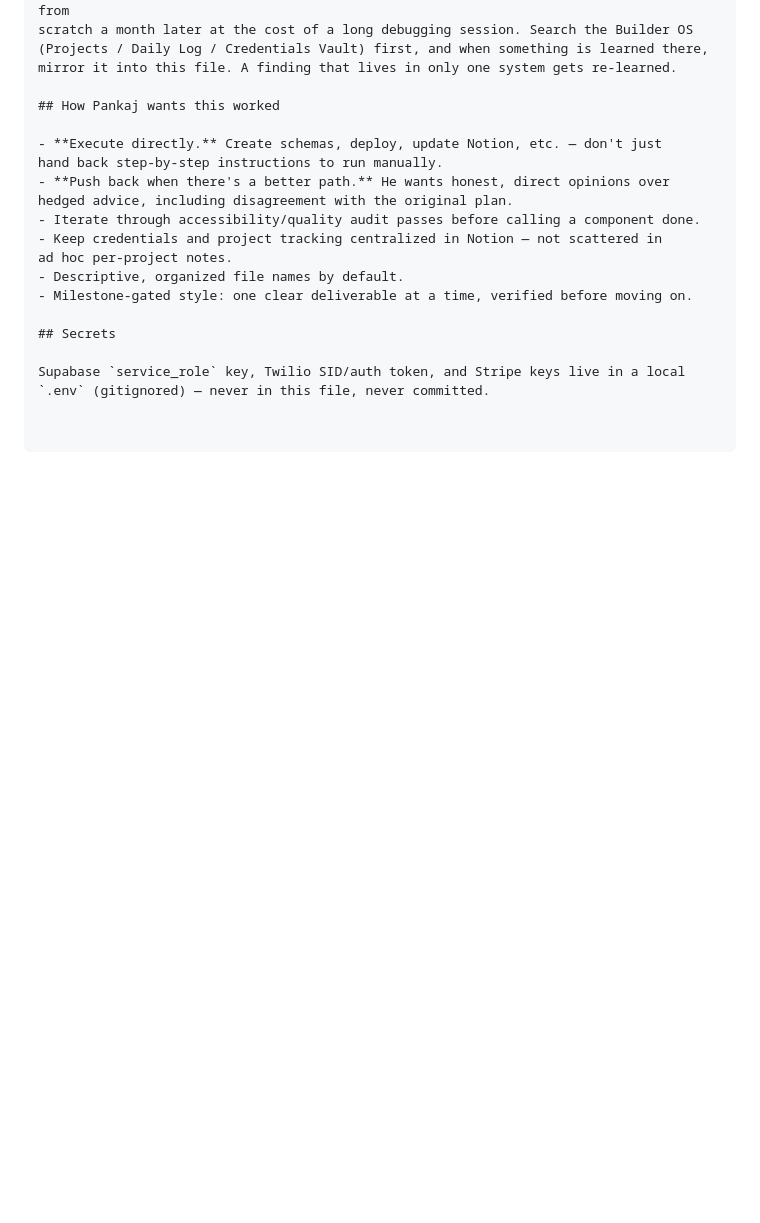
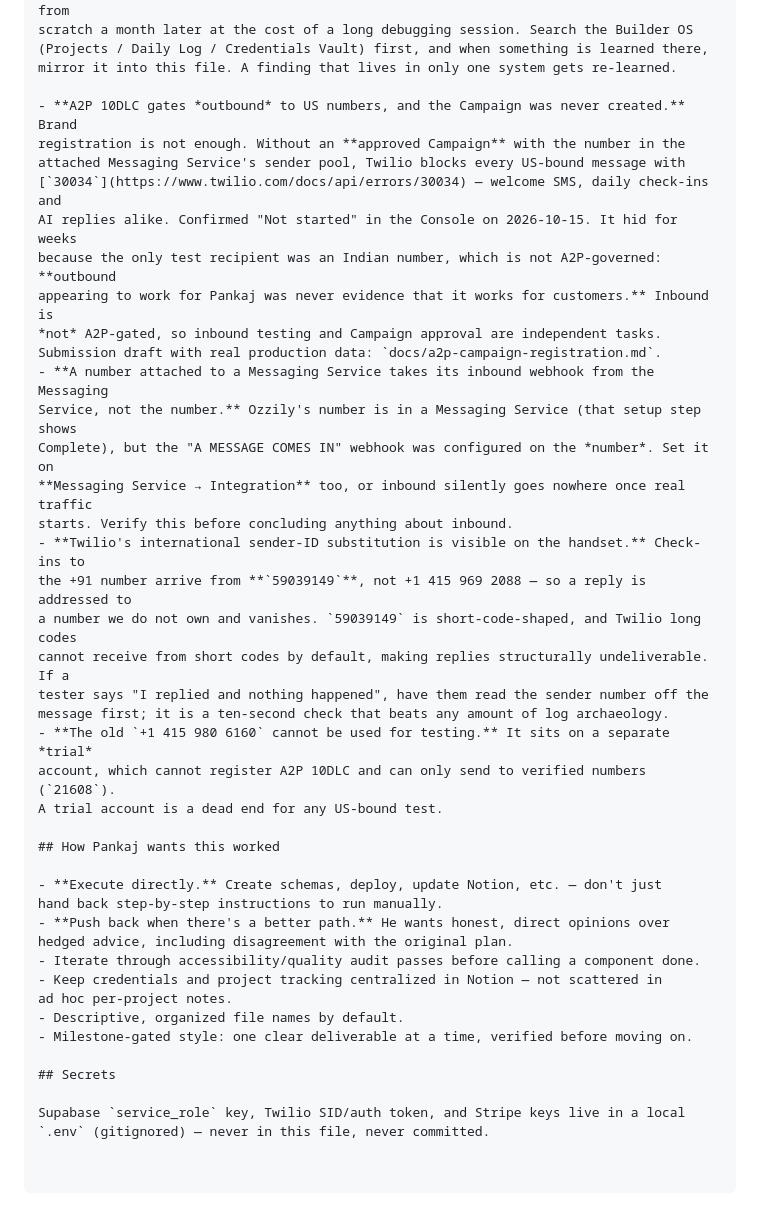
Before and after one commit to hustle-grover/ozzily-landing, a Markdown page: CLAUDE.md, the part around the change. Drawn GitHub-style; blank space fills up the shorter version.

```diff
--- a/CLAUDE.md
+++ b/CLAUDE.md
@@ -206,6 +206,30 @@ Supabase `service_role` key, Twilio SID/auth token, and Stripe keys live in a lo
   (Projects / Daily Log / Credentials Vault) first, and when something is learned there,
   mirror it into this file. A finding that lives in only one system gets re-learned.
 
+- **A2P 10DLC gates *outbound* to US numbers, and the Campaign was never created.** Brand
+  registration is not enough. Without an **approved Campaign** with the number in the
+  attached Messaging Service's sender pool, Twilio blocks every US-bound message with
+  [`30034`](https://www.twilio.com/docs/api/errors/30034) — welcome SMS, daily check-ins and
+  AI replies alike. Confirmed "Not started" in the Console on 2026-10-15. It hid for weeks
+  because the only test recipient was an Indian number, which is not A2P-governed: **outbound
+  appearing to work for Pankaj was never evidence that it works for customers.** Inbound is
+  *not* A2P-gated, so inbound testing and Campaign approval are independent tasks.
+  Submission draft with real production data: `docs/a2p-campaign-registration.md`.
+- **A number attached to a Messaging Service takes its inbound webhook from the Messaging
+  Service, not the number.** Ozzily's number is in a Messaging Service (that setup step shows
+  Complete), but the "A MESSAGE COMES IN" webhook was configured on the *number*. Set it on
+  **Messaging Service → Integration** too, or inbound silently goes nowhere once real traffic
+  starts. Verify this before concluding anything about inbound.
+- **Twilio's international sender-ID substitution is visible on the handset.** Check-ins to
+  the +91 number arrive from **`59039149`**, not +1 415 969 2088 — so a reply is addressed to
+  a number we do not own and vanishes. `59039149` is short-code-shaped, and Twilio long codes
+  cannot receive from short codes by default, making replies structurally undeliverable. If a
+  tester says "I replied and nothing happened", have them read the sender number off the
+  message first; it is a ten-second check that beats any amount of log archaeology.
+- **The old `+1 415 980 6160` cannot be used for testing.** It sits on a separate *trial*
+  account, which cannot register A2P 10DLC and can only send to verified numbers (`21608`).
+  A trial account is a dead end for any US-bound test.
+
 ## How Pankaj wants this worked
 
 - **Execute directly.** Create schemas, deploy, update Notion, etc. — don't just
```
Also changed, not shown: ROADMAP.md (+14 -8 lines), docs/a2p-campaign-registration.md (added, +133 -0 lines).
